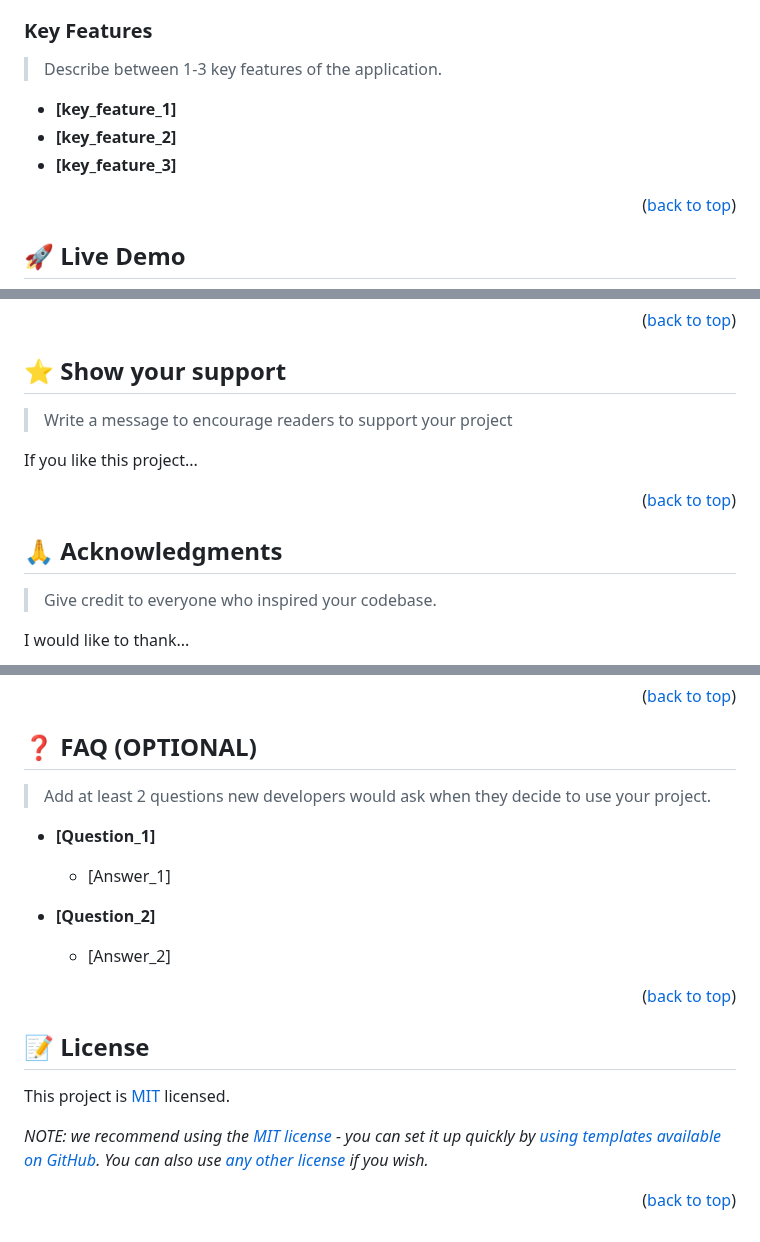
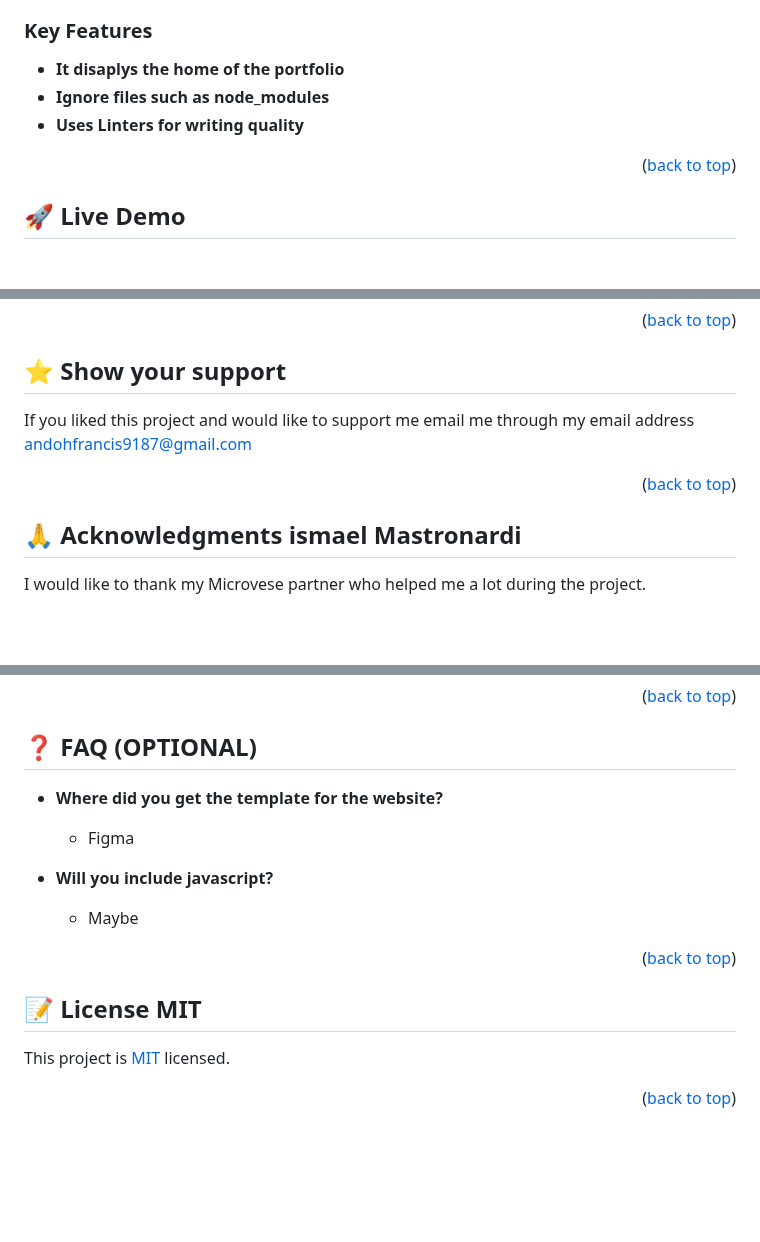
Before and after one commit to CobbyElsonfx/Code-Future, a Markdown page: README.md, 3 parts joined by grey strips. Rendered like a GitHub page; blank space fills up the shorter version.

```diff
--- a/README.md
+++ b/README.md
@@ -101,10 +47,8 @@ For more information on the importance of a professional README for your reposit
 ### Key Features <a name="key-features"></a>
 
-> Describe between 1-3 key features of the application.
-
-- **[key_feature_1]**
-- **[key_feature_2]**
-- **[key_feature_3]**
+- **It  disaplys the home of the portfolio**
+- **Ignore files such as node_modules**
+- **Uses Linters for writing quality**
 
 <p align="right">(<a href="#readme-top">back to top</a>)</p>
 
@@ -249,18 +141,12 @@ Feel free to check the [issues page](../../issues/).
 ## ⭐️ Show your support <a name="support"></a>
 
-> Write a message to encourage readers to support your project
-
-If you like this project...
+If you liked this project and would like to support me email me through my email address andohfrancis9187@gmail.com
 
 <p align="right">(<a href="#readme-top">back to top</a>)</p>
 
-<!-- ACKNOWLEDGEMENTS -->
+## 🙏 Acknowledgments <a name="acknowledgements">ismael Mastronardi</a>
 
-## 🙏 Acknowledgments <a name="acknowledgements"></a>
-
-> Give credit to everyone who inspired your codebase.
-
-I would like to thank...
+I would like to thank my Microvese partner who helped me a lot during the project.
 
 <p align="right">(<a href="#readme-top">back to top</a>)</p>
 
@@ -269,23 +153,17 @@ I would like to thank...
 ## ❓ FAQ (OPTIONAL) <a name="faq"></a>
 
-> Add at least 2 questions new developers would ask when they decide to use your project.
+- **Where did you get the template for the website?**
 
-- **[Question_1]**
+  - Figma
 
-  - [Answer_1]
+- **Will you include javascript?**
 
-- **[Question_2]**
-
-  - [Answer_2]
+  - Maybe
 
 <p align="right">(<a href="#readme-top">back to top</a>)</p>
 
-<!-- LICENSE -->
+## 📝 License <a name="license">MIT</a>
 
-## 📝 License <a name="license"></a>
-
-This project is [MIT](./LICENSE) licensed.
-
-_NOTE: we recommend using the [MIT license](https://choosealicense.com/licenses/mit/) - you can set it up quickly by [using templates available on GitHub](https://docs.github.com/en/communities/setting-up-your-project-for-healthy-contributions/adding-a-license-to-a-repository). You can also use [any other license](https://choosealicense.com/licenses/) if you wish._
+This project is [MIT](./MIT.md) licensed.
 
 <p align="right">(<a href="#readme-top">back to top</a>)</p>
```
Also changed, not shown: other parts of README.md (+34 -142 lines).
